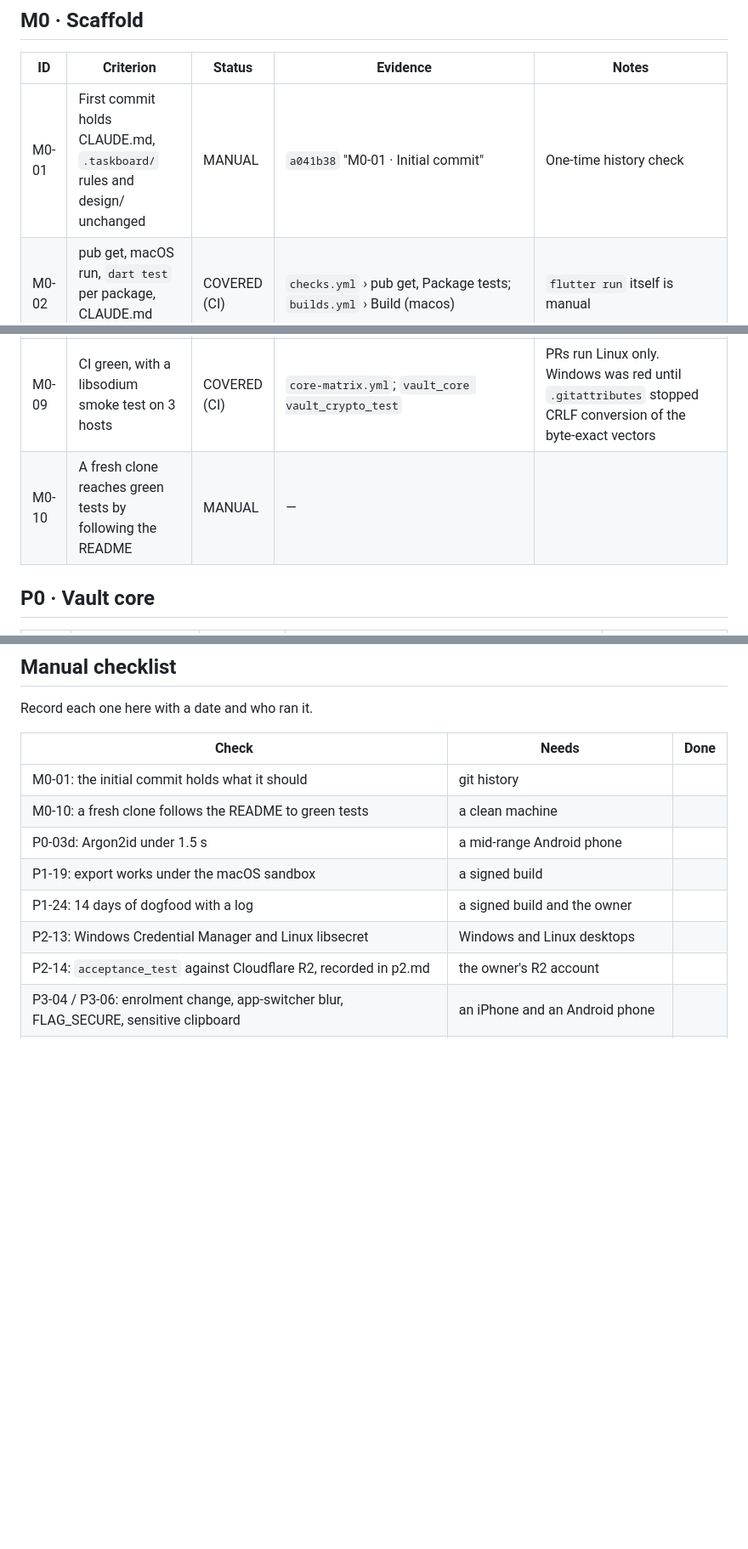
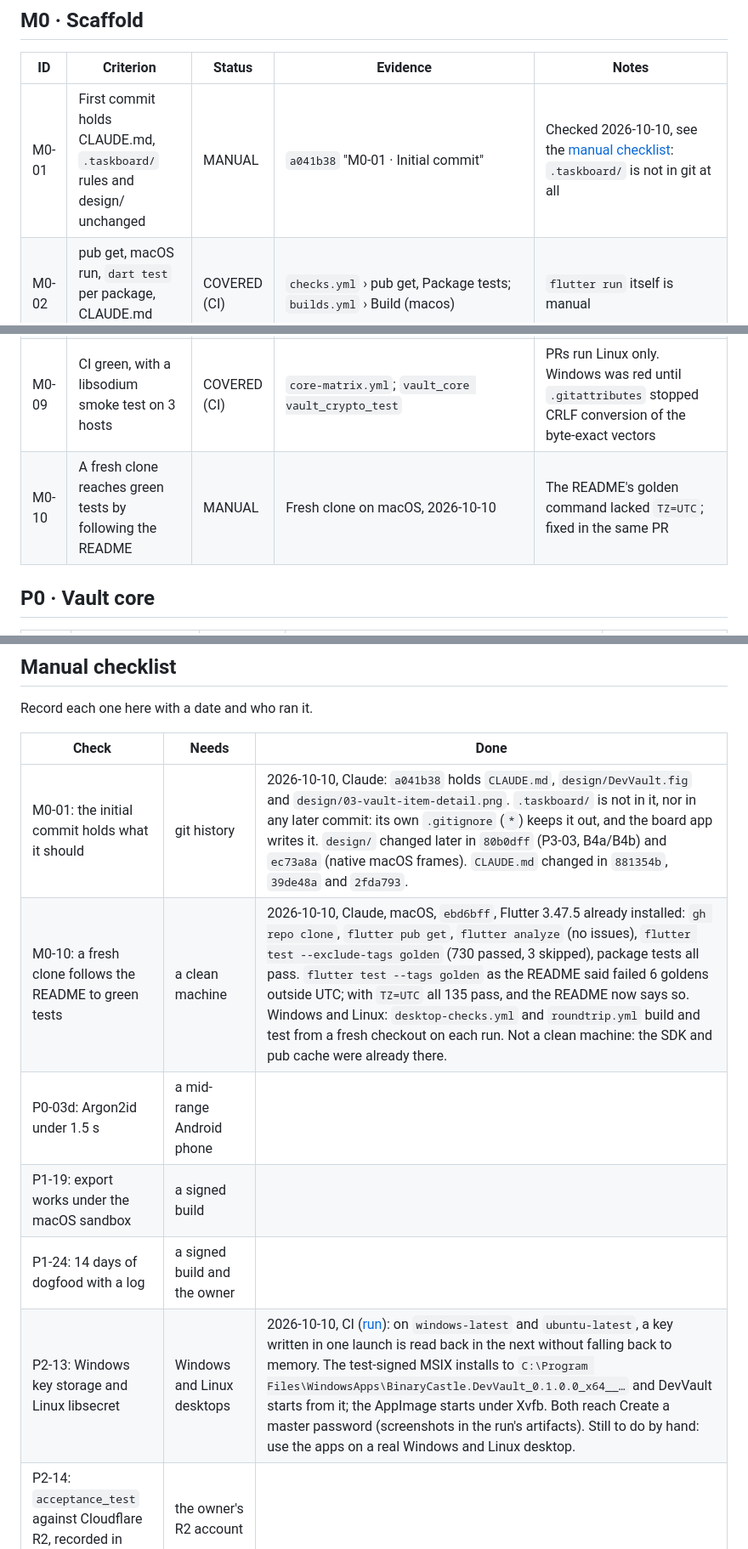
Before and after one commit to kmrifat/devvault, a Markdown page: docs/acceptance/v1.md, 3 parts joined by grey strips. Shown at 85% size. Rendered like a GitHub page; blank space fills up the shorter version.

```diff
--- a/docs/acceptance/v1.md
+++ b/docs/acceptance/v1.md
@@ -37,7 +37,7 @@ The P4-09 PR added these tests, which closed four rows:
 
 | ID | Criterion | Status | Evidence | Notes |
 |---|---|---|---|---|
-| M0-01 | First commit holds CLAUDE.md, `.taskboard/` rules and design/ unchanged | MANUAL | `a041b38` "M0-01 · Initial commit" | One-time history check |
+| M0-01 | First commit holds CLAUDE.md, `.taskboard/` rules and design/ unchanged | MANUAL | `a041b38` "M0-01 · Initial commit" | Checked 2026-10-10, see the [manual checklist](#manual-checklist): `.taskboard/` is not in git at all |
 | M0-02 | pub get, macOS run, `dart test` per package, CLAUDE.md untouched | COVERED (CI) | `checks.yml` › pub get, Package tests; `builds.yml` › Build (macos) | `flutter run` itself is manual |
 | M0-03 | Empty app builds on all 5 platforms | COVERED (CI) | `builds.yml` (linux, windows, macos); `roundtrip.yml` (Android always, macOS and iOS on dispatch) | Entitlements, `NSFaceIDUsageDescription` and `allowBackup=false` are config only |
 | M0-04 | Goldens render Inter; the dark field ring is visible | COVERED | `theme_test` › "dark fields get a hairline ring in the separator colour", "mono style uses JetBrains Mono with tabular figures"; `flutter_test_config.dart` loads the bundled fonts | |
@@ -46,7 +46,7 @@ The P4-09 PR added these tests, which closed four rows:
 | M0-07 | Boots to /unlock everywhere; tests can override every service | COVERED | `integration_test/app_boot_test` › "main() boots to create on a fresh device, else unlock" (the real `main()` and services, in `roundtrip.yml` on Linux, Windows and Android, and macOS + iOS on dispatch); `session_routing_test` › "first launch opens create, whatever the link", "finds a locked vault and unlocks it"; `test_overrides.dart` | |
 | M0-08 | Goldens for both shells, generated deterministically | COVERED | `screenshots/shell_shots_test` › D03-vault-shell(-light), B2-vault(-light); the harness seeds `VaultCrypto.withFixedRandom` | |
 | M0-09 | CI green, with a libsodium smoke test on 3 hosts | COVERED (CI) | `core-matrix.yml`; `vault_core vault_crypto_test` | PRs run Linux only. Windows was red until `.gitattributes` stopped CRLF conversion of the byte-exact vectors |
-| M0-10 | A fresh clone reaches green tests by following the README | MANUAL | — | |
+| M0-10 | A fresh clone reaches green tests by following the README | MANUAL | Fresh clone on macOS, 2026-10-10 | The README's golden command lacked `TZ=UTC`; fixed in the same PR |
 
 ## P0 · Vault core
 
@@ -179,12 +179,12 @@ Record each one here with a date and who ran it.
 
 | Check | Needs | Done |
 |---|---|---|
-| M0-01: the initial commit holds what it should | git history | |
-| M0-10: a fresh clone follows the README to green tests | a clean machine | |
+| M0-01: the initial commit holds what it should | git history | 2026-10-10, Claude: `a041b38` holds `CLAUDE.md`, `design/DevVault.fig` and `design/03-vault-item-detail.png`. `.taskboard/` is not in it, nor in any later commit: its own `.gitignore` (`*`) keeps it out, and the board app writes it. `design/` changed later in `80b0dff` (P3-03, B4a/B4b) and `ec73a8a` (native macOS frames). `CLAUDE.md` changed in `881354b`, `39de48a` and `2fda793`. |
+| M0-10: a fresh clone follows the README to green tests | a clean machine | 2026-10-10, Claude, macOS, `ebd6bff`, Flutter 3.47.5 already installed: `gh repo clone`, `flutter pub get`, `flutter analyze` (no issues), `flutter test --exclude-tags golden` (730 passed, 3 skipped), package tests all pass. `flutter test --tags golden` as the README said failed 6 goldens outside UTC; with `TZ=UTC` all 135 pass, and the README now says so. Windows and Linux: `desktop-checks.yml` and `roundtrip.yml` build and test from a fresh checkout on each run. Not a clean machine: the SDK and pub cache were already there. |
 | P0-03d: Argon2id under 1.5 s | a mid-range Android phone | |
 | P1-19: export works under the macOS sandbox | a signed build | |
 | P1-24: 14 days of dogfood with a log | a signed build and the owner | |
-| P2-13: Windows Credential Manager and Linux libsecret | Windows and Linux desktops | |
+| P2-13: Windows key storage and Linux libsecret | Windows and Linux desktops | 2026-10-10, CI ([run](https://github.com/kmrifat/devvault/actions/runs/37992553228)): on `windows-latest` and `ubuntu-latest`, a key written in one launch is read back in the next without falling back to memory. The test-signed MSIX installs to `C:\Program Files\WindowsApps\BinaryCastle.DevVault_0.1.0.0_x64__…` and DevVault starts from it; the AppImage starts under Xvfb. Both reach Create a master password (screenshots in the run's artifacts). Still to do by hand: use the apps on a real Windows and Linux desktop. |
 | P2-14: `acceptance_test` against Cloudflare R2, recorded in p2.md | the owner's R2 account | |
 | P3-04 / P3-06: enrolment change, app-switcher blur, FLAG_SECURE, sensitive clipboard | an iPhone and an Android phone | |
 | P3-08: store builds and the device matrix | Apple and Play accounts | |
```
Also changed, not shown: other parts of docs/acceptance/v1.md (+1 -1 lines), README.md (+4 -2 lines).
